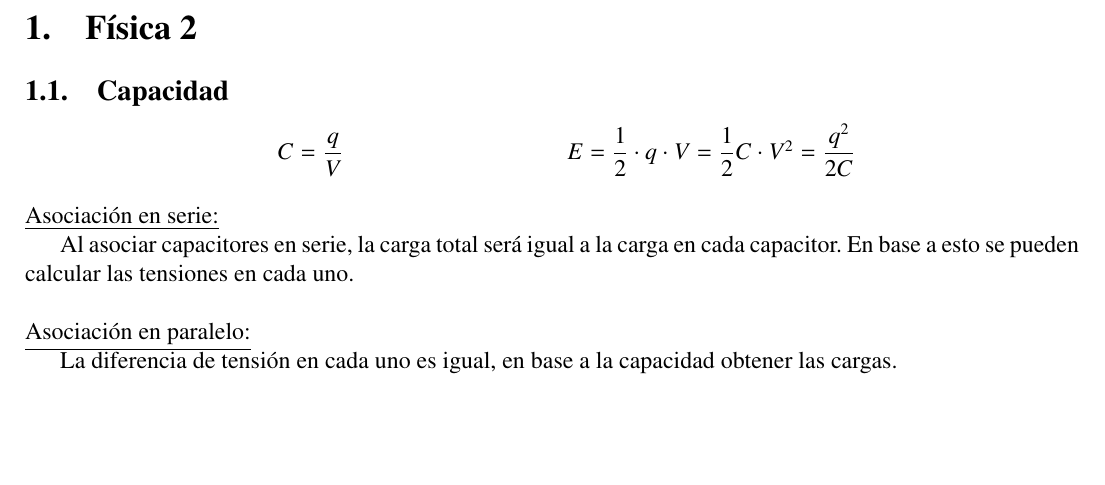
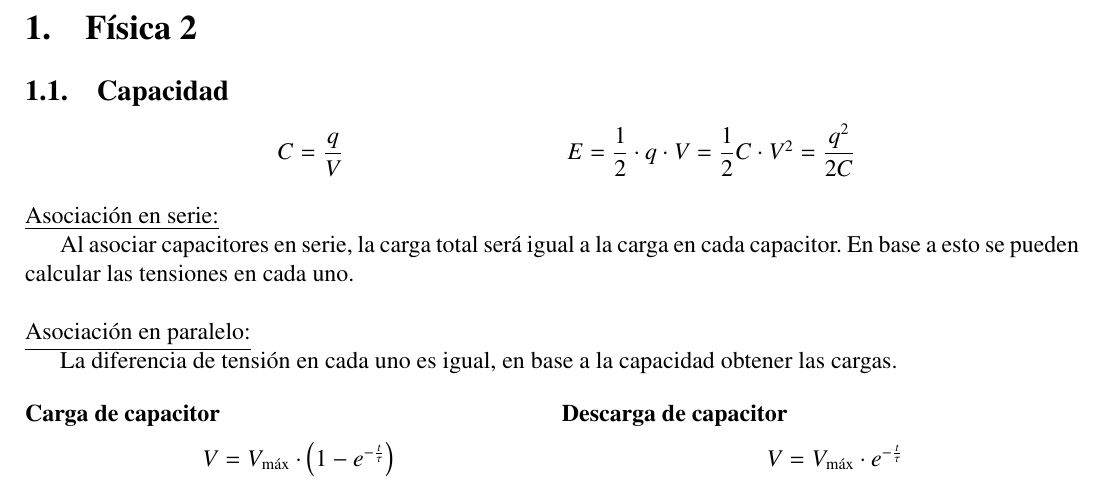
Before and after one commit to InspectorDave/LaTeX, a LaTeX document (Fisica/00main.tex, which reads Fisica/Content/fisica2.tex): part of page 10 of 10, cut so that both start at the same text, the shorter picture padded with empty space. Compiled offline with pdfLaTeX.

Commit message:
fisica: agrego V de carga/descarga de capacitor

```diff
--- a/Fisica/Content/fisica2.tex
+++ b/Fisica/Content/fisica2.tex
@@ -19,3 +19,15 @@ Al asociar capacitores en serie, la carga total será igual a la carga en cada c
 \underline{Asociación en paralelo:}
 
 La diferencia de tensión en cada uno es igual, en base a la capacidad obtener las cargas.
+
+\begin{multicols}{2}
+    \subsubsection*{Carga de capacitor}
+    \hfil
+    $V = V_{\max} \cdot \left(1-e^{-\frac{t}{\tau}} \right)$
+    \hfil
+
+    \subsubsection*{Descarga de capacitor}
+    \hfil
+    $V = V_{\max} \cdot e^{-\frac{t}{\tau}}$
+    \hfil
+\end{multicols}
```
Also changed, not shown: Fisica/Fisica.pdf.
